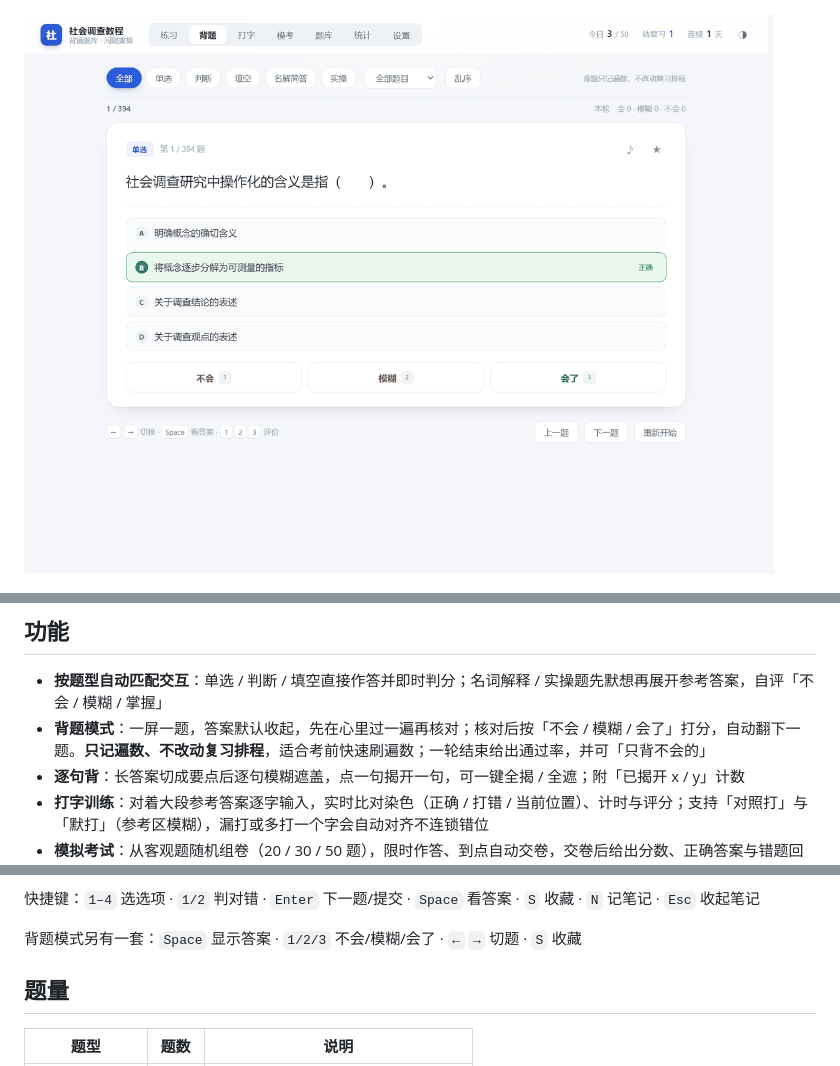
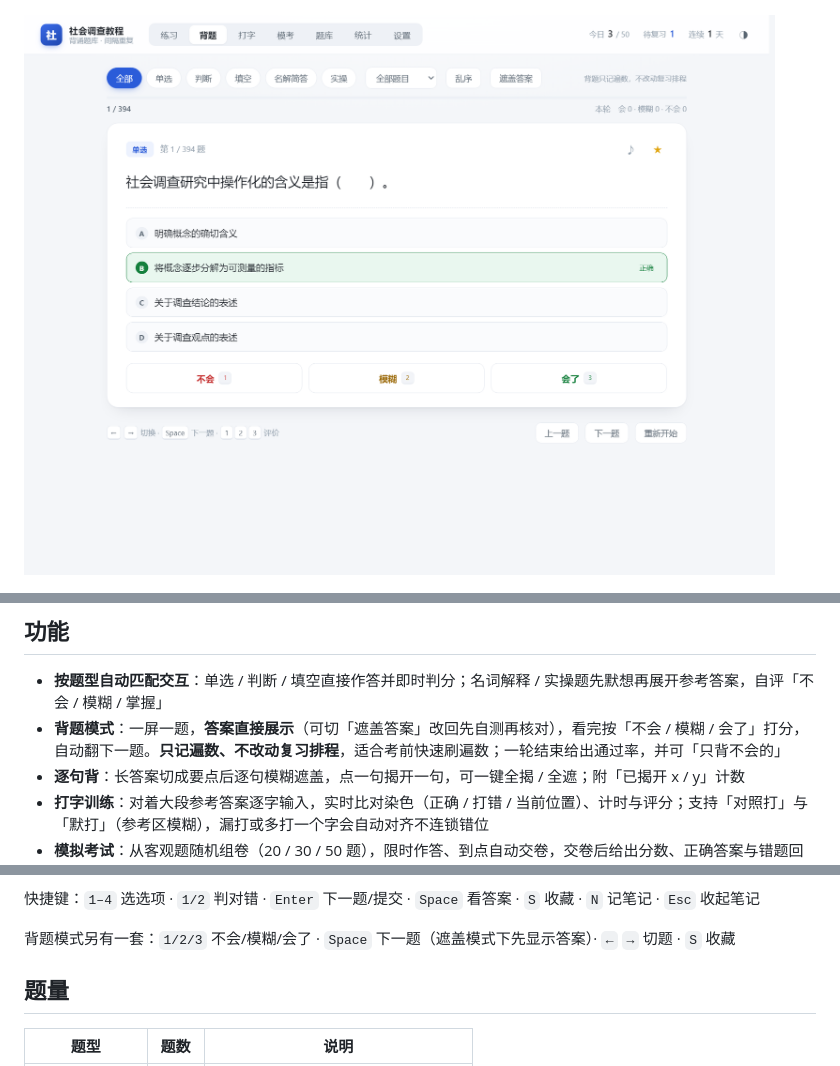
Before and after one commit to qicongwei/social-survey-quiz, a Markdown page: README.md, 3 parts joined by grey strips. Rendered like a GitHub page; pictures changed too: docs/recite.png.

```diff
--- a/README.md
+++ b/README.md
@@ -17,7 +17,7 @@ Electron 33 + 原生 HTML/CSS/JS，无前端框架、无构建步骤。
 ## 功能
 
 - **按题型自动匹配交互**：单选 / 判断 / 填空直接作答并即时判分；名词解释 / 实操题先默想再展开参考答案，自评「不会 / 模糊 / 掌握」
-- **背题模式**：一屏一题，答案默认收起，先在心里过一遍再核对；核对后按「不会 / 模糊 / 会了」打分，自动翻下一题。**只记遍数、不改动复习排程**，适合考前快速刷遍数；一轮结束给出通过率，并可「只背不会的」
+- **背题模式**：一屏一题，**答案直接展示**（可切「遮盖答案」改回先自测再核对），看完按「不会 / 模糊 / 会了」打分，自动翻下一题。**只记遍数、不改动复习排程**，适合考前快速刷遍数；一轮结束给出通过率，并可「只背不会的」
 - **逐句背**：长答案切成要点后逐句模糊遮盖，点一句揭开一句，可一键全揭 / 全遮；附「已揭开 x / y」计数
 - **打字训练**：对着大段参考答案逐字输入，实时比对染色（正确 / 打错 / 当前位置）、计时与评分；支持「对照打」与「默打」（参考区模糊），漏打或多打一个字会自动对齐不连锁错位
 - **模拟考试**：从客观题随机组卷（20 / 30 / 50 题），限时作答、到点自动交卷，交卷后给出分数、正确答案与错题回顾；配答题卡网格，可跳题、标记待定，交卷前列出未答题号
@@ -36,7 +36,7 @@ Electron 33 + 原生 HTML/CSS/JS，无前端框架、无构建步骤。
 
 快捷键：`1–4` 选选项 · `1/2` 判对错 · `Enter` 下一题/提交 · `Space` 看答案 · `S` 收藏 · `N` 记笔记 · `Esc` 收起笔记
 
-背题模式另有一套：`Space` 显示答案 · `1/2/3` 不会/模糊/会了 · `←` `→` 切题 · `S` 收藏
+背题模式另有一套：`1/2/3` 不会/模糊/会了 · `Space` 下一题（遮盖模式下先显示答案）· `←` `→` 切题 · `S` 收藏
 
 ## 题量
 
```
Also changed, not shown: 5 other files.
